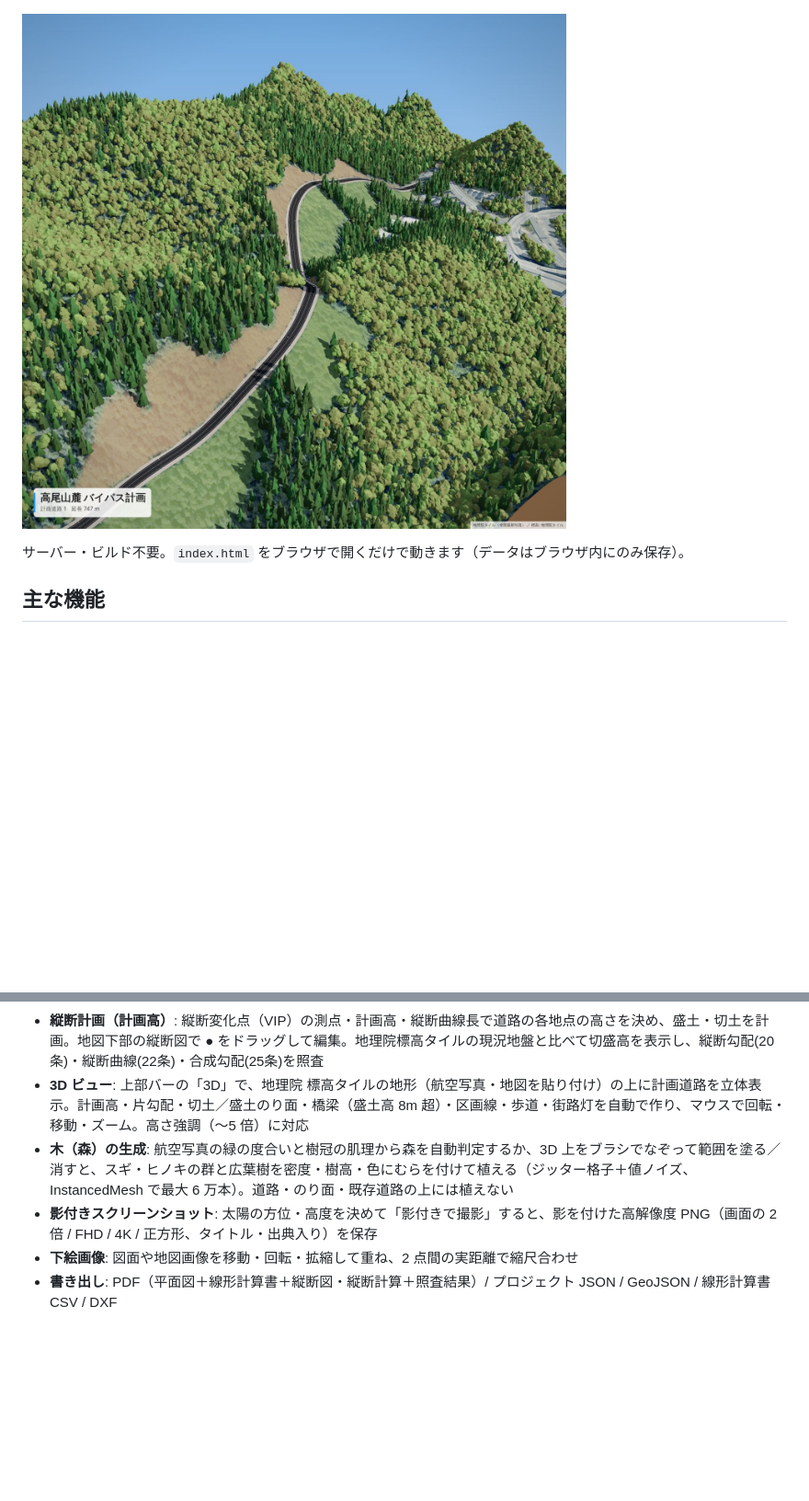
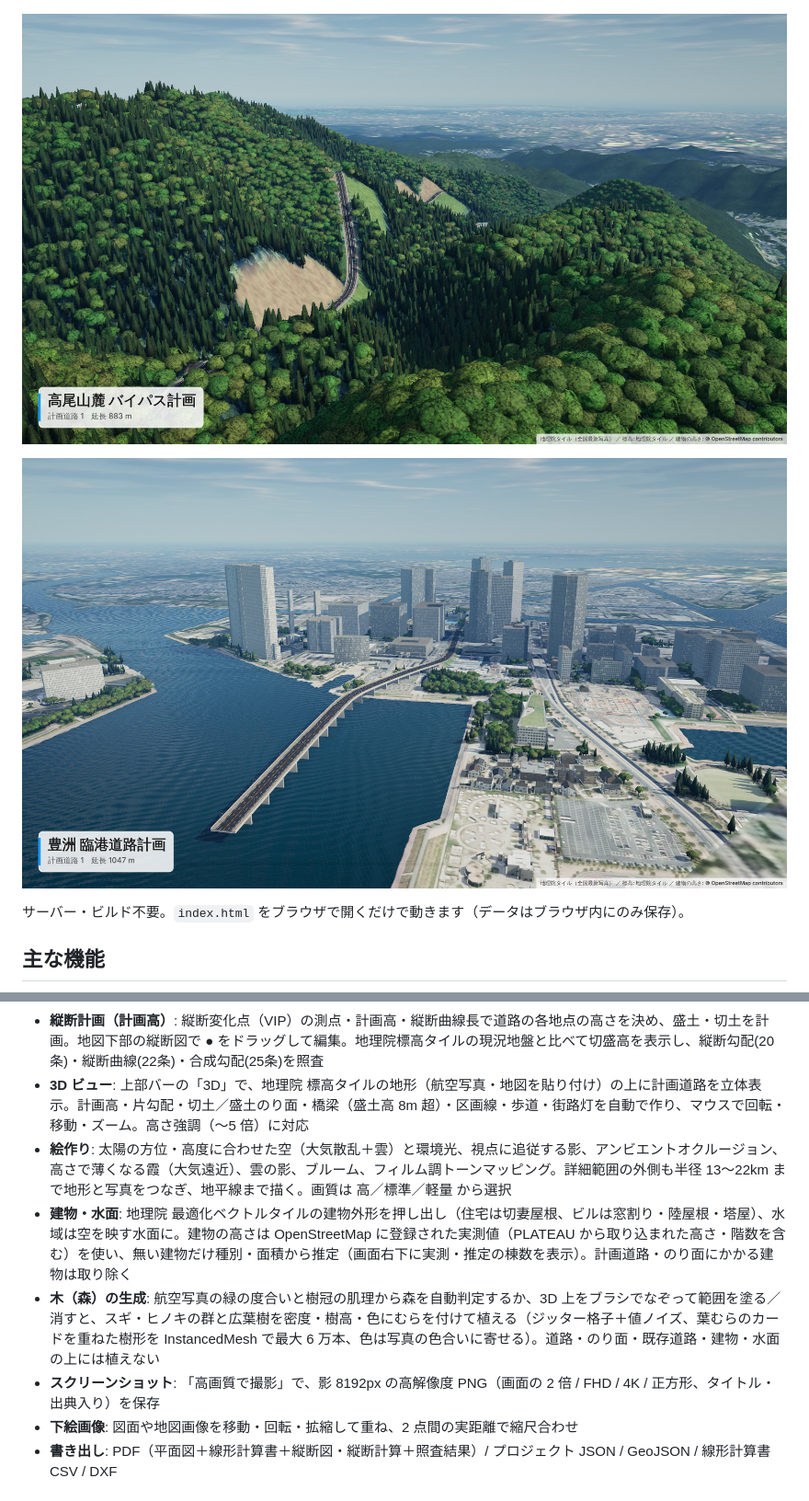
Before and after one commit to cool0707/road-plan, a Markdown page: README.md, 2 parts joined by grey strips. Shown at 92% size. Drawn GitHub-style; pictures changed too: img/screenshot-3d-city.jpg (added), img/screenshot-3d.jpg; blank space fills up the shorter version.

```diff
--- a/README.md
+++ b/README.md
@@ -7,7 +7,9 @@
 
 ![Road Plan の画面（地理院ベクトル地図に既存道路を読み込み、クロソイド付きの計画道路を作図）](img/screenshot.png)
 
-![3D ビューの影付きスクリーンショット（地形・切土／盛土のり面・街路灯）](img/screenshot-3d.jpg)
+![3D ビュー（山間部: 地形・森・切土／盛土のり面・地平線までの遠景）](img/screenshot-3d.jpg)
+
+![3D ビュー（市街地: 実測の高さの建物・水面・橋梁）](img/screenshot-3d-city.jpg)
 
 サーバー・ビルド不要。`index.html` をブラウザで開くだけで動きます（データはブラウザ内にのみ保存）。
 
@@ -20,8 +22,10 @@
 - **照査**: 道路構造令（設計速度・幅員・最小曲線半径・曲線長・片勾配・緩和区間・視距・縦断勾配・交差角）、進入速度と減速距離、位置指定道路（建築基準法施行令 第144条の4）
 - **縦断計画（計画高）**: 縦断変化点（VIP）の測点・計画高・縦断曲線長で道路の各地点の高さを決め、盛土・切土を計画。地図下部の縦断図で ● をドラッグして編集。地理院標高タイルの現況地盤と比べて切盛高を表示し、縦断勾配(20条)・縦断曲線(22条)・合成勾配(25条)を照査
 - **3D ビュー**: 上部バーの「3D」で、地理院 標高タイルの地形（航空写真・地図を貼り付け）の上に計画道路を立体表示。計画高・片勾配・切土／盛土のり面・橋梁（盛土高 8m 超）・区画線・歩道・街路灯を自動で作り、マウスで回転・移動・ズーム。高さ強調（〜5 倍）に対応
-- **木（森）の生成**: 航空写真の緑の度合いと樹冠の肌理から森を自動判定するか、3D 上をブラシでなぞって範囲を塗る／消すと、スギ・ヒノキの群と広葉樹を密度・樹高・色にむらを付けて植える（ジッター格子＋値ノイズ、InstancedMesh で最大 6 万本）。道路・のり面・既存道路の上には植えない
-- **影付きスクリーンショット**: 太陽の方位・高度を決めて「影付きで撮影」すると、影を付けた高解像度 PNG（画面の 2 倍 / FHD / 4K / 正方形、タイトル・出典入り）を保存
+- **絵作り**: 太陽の方位・高度に合わせた空（大気散乱＋雲）と環境光、視点に追従する影、アンビエントオクルージョン、高さで薄くなる霞（大気遠近）、雲の影、ブルーム、フィルム調トーンマッピング。詳細範囲の外側も半径 13〜22km まで地形と写真をつなぎ、地平線まで描く。画質は 高／標準／軽量 から選択
+- **建物・水面**: 地理院 最適化ベクトルタイルの建物外形を押し出し（住宅は切妻屋根、ビルは窓割り・陸屋根・塔屋）、水域は空を映す水面に。建物の高さは OpenStreetMap に登録された実測値（PLATEAU から取り込まれた高さ・階数を含む）を使い、無い建物だけ種別・面積から推定（画面右下に実測・推定の棟数を表示）。計画道路・のり面にかかる建物は取り除く
+- **木（森）の生成**: 航空写真の緑の度合いと樹冠の肌理から森を自動判定するか、3D 上をブラシでなぞって範囲を塗る／消すと、スギ・ヒノキの群と広葉樹を密度・樹高・色にむらを付けて植える（ジッター格子＋値ノイズ、葉むらのカードを重ねた樹形を InstancedMesh で最大 6 万本、色は写真の色合いに寄せる）。道路・のり面・既存道路・建物・水面の上には植えない
+- **スクリーンショット**: 「高画質で撮影」で、影 8192px の高解像度 PNG（画面の 2 倍 / FHD / 4K / 正方形、タイトル・出典入り）を保存
 - **下絵画像**: 図面や地図画像を移動・回転・拡縮して重ね、2 点間の実距離で縮尺合わせ
 - **書き出し**: PDF（平面図＋線形計算書＋縦断図・縦断計算＋照査結果）/ プロジェクト JSON / GeoJSON / 線形計算書 CSV / DXF
 
```
Also changed, not shown: other parts of README.md (+4 -2 lines), 7 other files.
